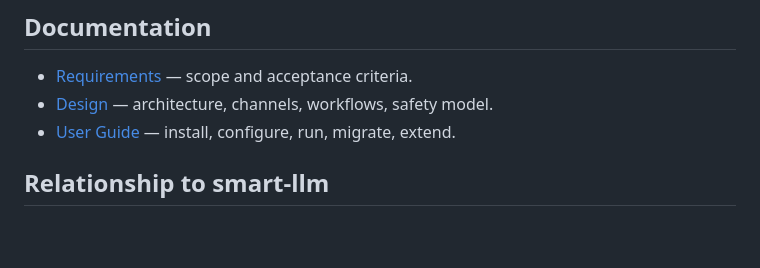
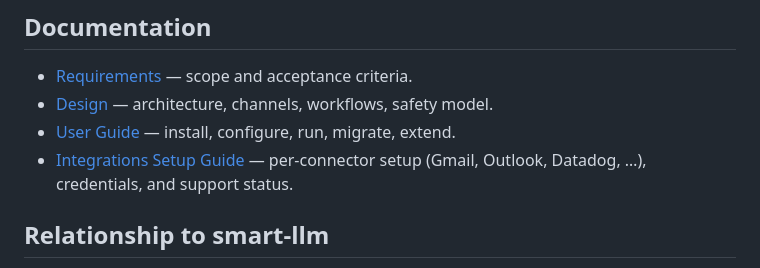
Before and after one commit to centeba/notification-hub, a Markdown page: README.md, the part around the change. GitHub-like rendering; blank space fills up the shorter version.

```diff
--- a/README.md
+++ b/README.md
@@ -66,6 +66,7 @@ Each has its own README.
 - [Requirements](docs/REQUIREMENTS.md) — scope and acceptance criteria.
 - [Design](docs/DESIGN.md) — architecture, channels, workflows, safety model.
 - [User Guide](docs/USER_GUIDE.md) — install, configure, run, migrate, extend.
+- [Integrations Setup Guide](docs/INTEGRATIONS.md) — per-connector setup (Gmail, Outlook, Datadog, …), credentials, and support status.
 
 ## Relationship to smart-llm
 
```
Also changed, not shown: docs/INTEGRATIONS.md (added, +272 -0 lines), docs/USER_GUIDE.md (+4 -0 lines).
